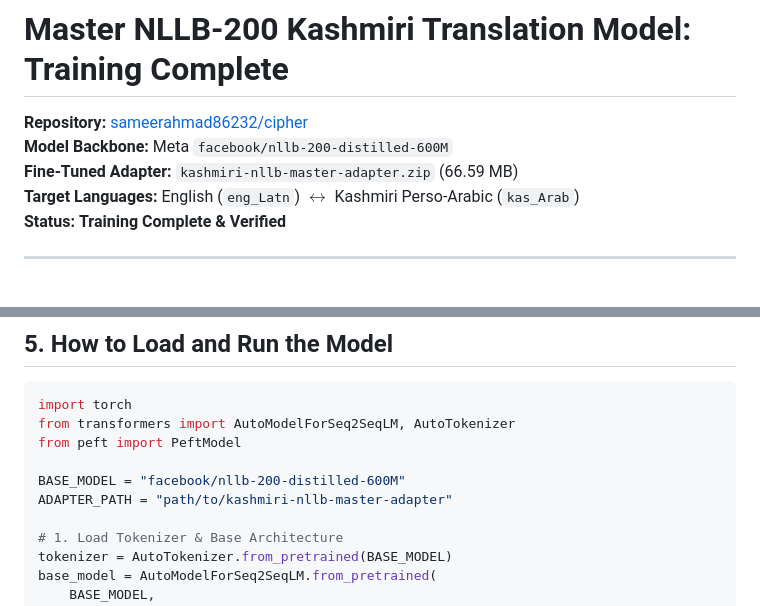
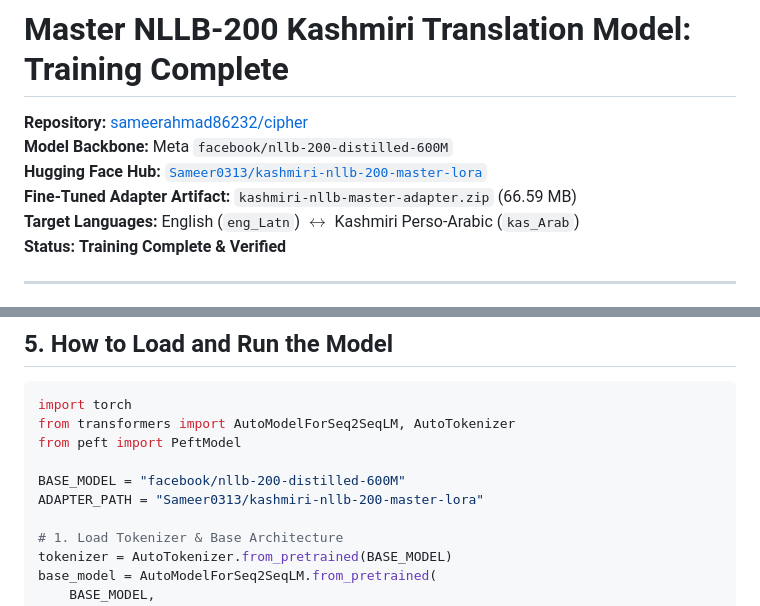
Before and after one commit to sameerahmad86232/cipher, a Markdown page: docs/master-nllb-training-report.md, 2 parts joined by grey strips. Drawn GitHub-style.

```diff
--- a/docs/master-nllb-training-report.md
+++ b/docs/master-nllb-training-report.md
@@ -1,7 +1,8 @@
 # Master NLLB-200 Kashmiri Translation Model: Training Complete
 **Repository:** [sameerahmad86232/cipher](https://github.com/sameerahmad86232/cipher)
 **Model Backbone:** Meta `facebook/nllb-200-distilled-600M`
-**Fine-Tuned Adapter:** `kashmiri-nllb-master-adapter.zip` (66.59 MB)
+**Hugging Face Hub:** [`Sameer0313/kashmiri-nllb-200-master-lora`](https://huggingface.co/Sameer0313/kashmiri-nllb-200-master-lora)
+**Fine-Tuned Adapter Artifact:** `kashmiri-nllb-master-adapter.zip` (66.59 MB)
 **Target Languages:** English (`eng_Latn`) $\longleftrightarrow$ Kashmiri Perso-Arabic (`kas_Arab`)
 **Status:** **Training Complete & Verified**
 
@@ -87,7 +88,7 @@ from transformers import AutoModelForSeq2SeqLM, AutoTokenizer
 from peft import PeftModel
 
 BASE_MODEL = "facebook/nllb-200-distilled-600M"
-ADAPTER_PATH = "path/to/kashmiri-nllb-master-adapter"
+ADAPTER_PATH = "Sameer0313/kashmiri-nllb-200-master-lora"
 
 # 1. Load Tokenizer & Base Architecture
 tokenizer = AutoTokenizer.from_pretrained(BASE_MODEL)
```
Also changed, not shown: README.md (+1 -1 lines).
